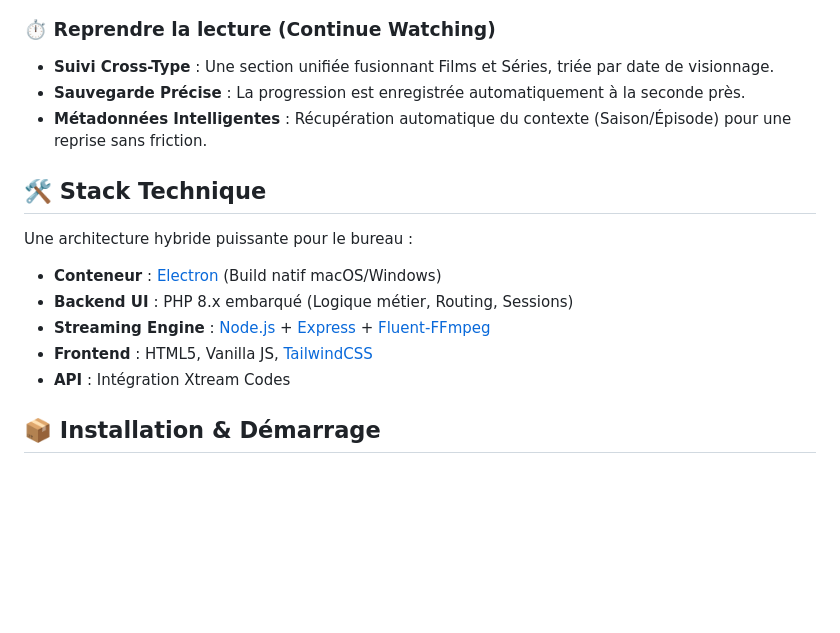
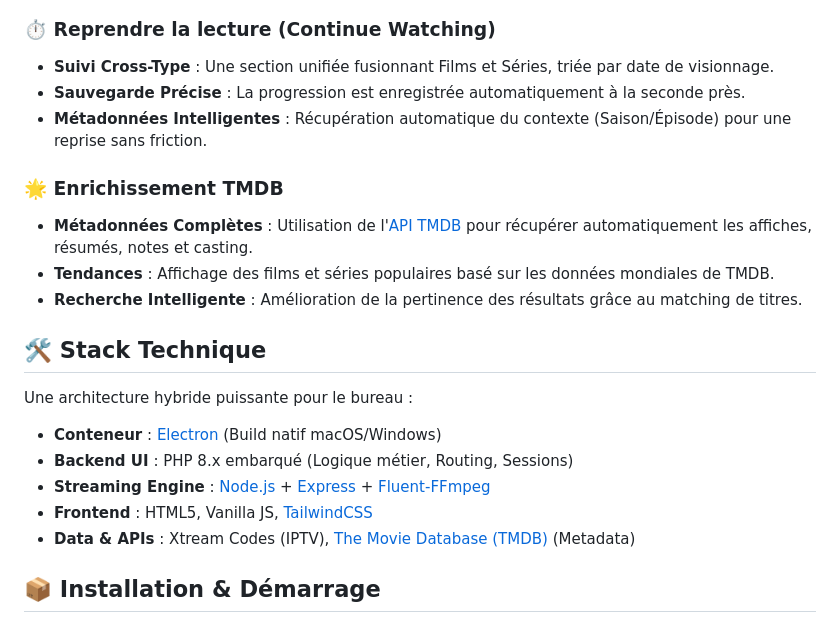
Before and after one commit to LOI-mln/M-Play, a Markdown page: README.md, the part around the change. Drawn GitHub-style; blank space fills up the shorter version.

Commit message:
Docs: Ajout des infos TMDB au README

```diff
--- a/README.md
+++ b/README.md
@@ -29,6 +29,11 @@
 - **Sauvegarde Précise** : La progression est enregistrée automatiquement à la seconde près.
 - **Métadonnées Intelligentes** : Récupération automatique du contexte (Saison/Épisode) pour une reprise sans friction.
 
+### 🌟 Enrichissement TMDB
+- **Métadonnées Complètes** : Utilisation de l'[API TMDB](https://www.themoviedb.org/) pour récupérer automatiquement les affiches, résumés, notes et casting.
+- **Tendances** : Affichage des films et séries populaires basé sur les données mondiales de TMDB.
+- **Recherche Intelligente** : Amélioration de la pertinence des résultats grâce au matching de titres.
+
 ## 🛠 Stack Technique
 
 Une architecture hybride puissante pour le bureau :
@@ -37,7 +42,7 @@ Une architecture hybride puissante pour le bureau :
 - **Backend UI** : PHP 8.x embarqué (Logique métier, Routing, Sessions)
 - **Streaming Engine** : [Node.js](https://nodejs.org/) + [Express](https://expressjs.com/) + [Fluent-FFmpeg](https://github.com/fluent-ffmpeg/node-fluent-ffmpeg)
 - **Frontend** : HTML5, Vanilla JS, [TailwindCSS](https://tailwindcss.com/)
-- **API** : Intégration Xtream Codes
+- **Data & APIs** : Xtream Codes (IPTV), [The Movie Database (TMDB)](https://developer.themoviedb.org/docs) (Metadata)
 
 ## 📦 Installation & Démarrage
 
```
